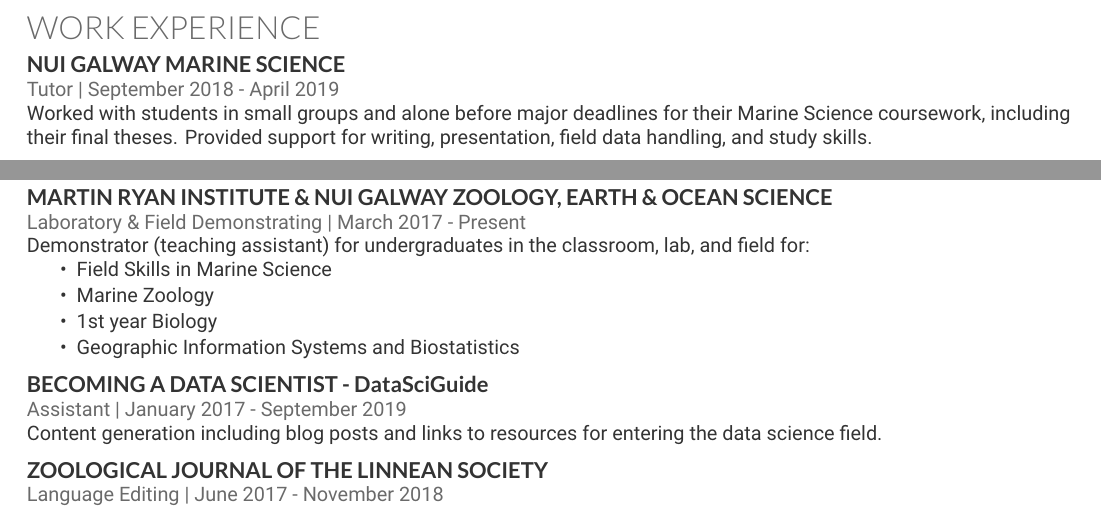
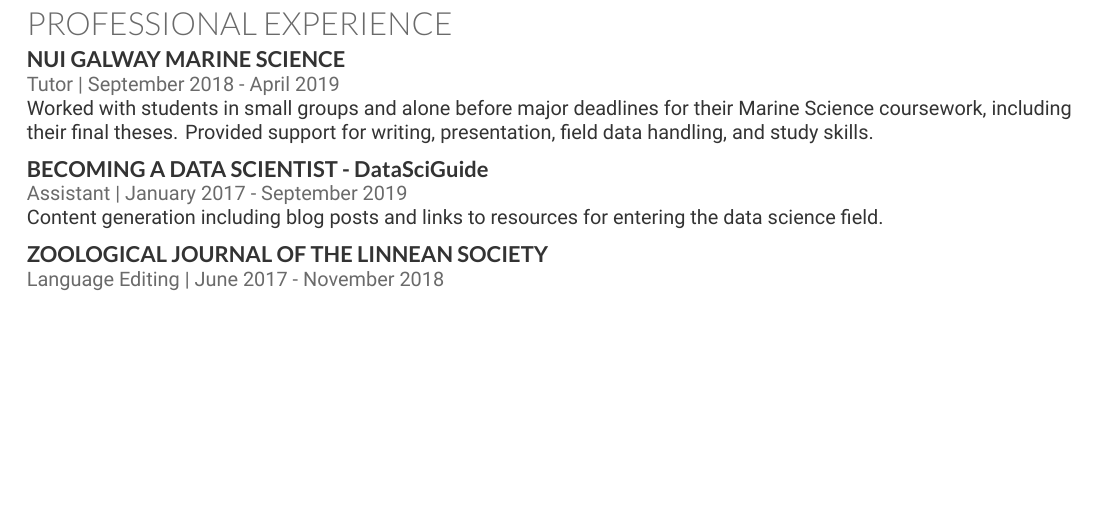
Before and after one commit to sowasser/my-cv, a LaTeX CV (cv.tex): two parts of pages 2 and 3 of 4 before the commit and part of page 2 of 3 after it, the two joined at a grey line, cut so that both start at the same text, the shorter picture padded with empty space. Compiled offline with XeLaTeX.

Commit message:
Moved bits around to accommodate for the added info in phd section

```diff
--- a/cv.tex
+++ b/cv.tex
@@ -146,20 +146,6 @@
 \sectionspace
 
 
-%------------------------------------------------
-% Work Experience
-%------------------------------------------------
-
-\section{Work Experience}
-
-
-\runsubsection{NUI Galway Marine Science}
-
-\location{Tutor | September 2018 - April 2019}
-Worked with students in small groups and alone before major deadlines for their Marine Science coursework, including their final theses. Provided support for writing, presentation, field data handling, and study skills.
-
-\sectionspace
-
 %-----------------------------------------------
 
 
@@ -179,23 +165,16 @@
 \begin{flushleft}
 
 %------------------------------------------------
-% Cont. of Work Experience
+% Work Experience
 %------------------------------------------------
 
-\sectionspace
-\sectionspace
+\section{Professional Experience}
 
-\runsubsection{Martin Ryan Institute \& NUI Galway Zoology, Earth \& Ocean Science}
 
-\location{Laboratory \& Field Demonstrating | March 2017 - Present}
-Demonstrator (teaching assistant) for undergraduates in the classroom, lab, and field for:
-\begin{tightitemize}
-\item Field Skills in Marine Science
-\item Marine Zoology
-\item 1st year Biology
-\item Geographic Information Systems and Biostatistics
-\end{tightitemize}
+\runsubsection{NUI Galway Marine Science}
 
+\location{Tutor | September 2018 - April 2019}
+Worked with students in small groups and alone before major deadlines for their Marine Science coursework, including their final theses. Provided support for writing, presentation, field data handling, and study skills.
 
 \sectionspace
 
```
